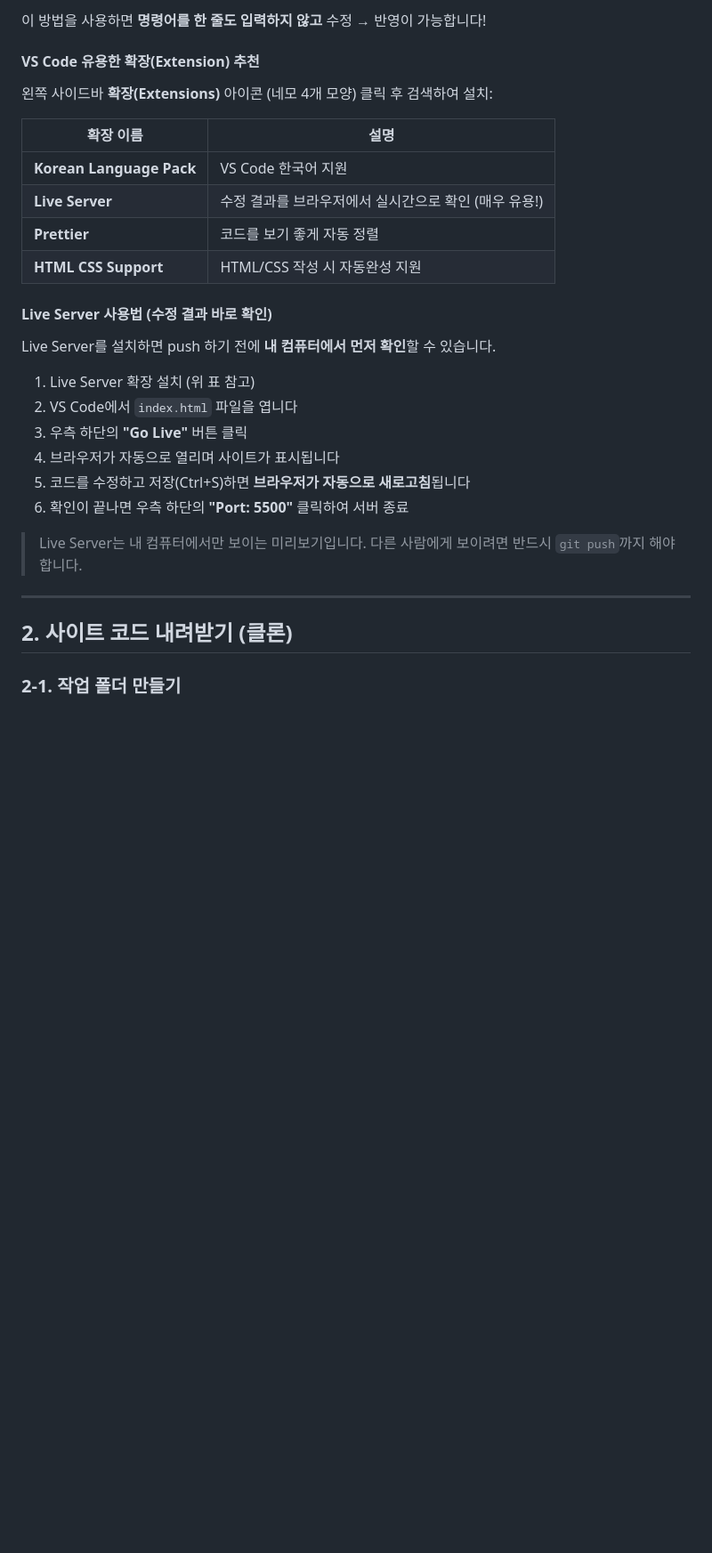
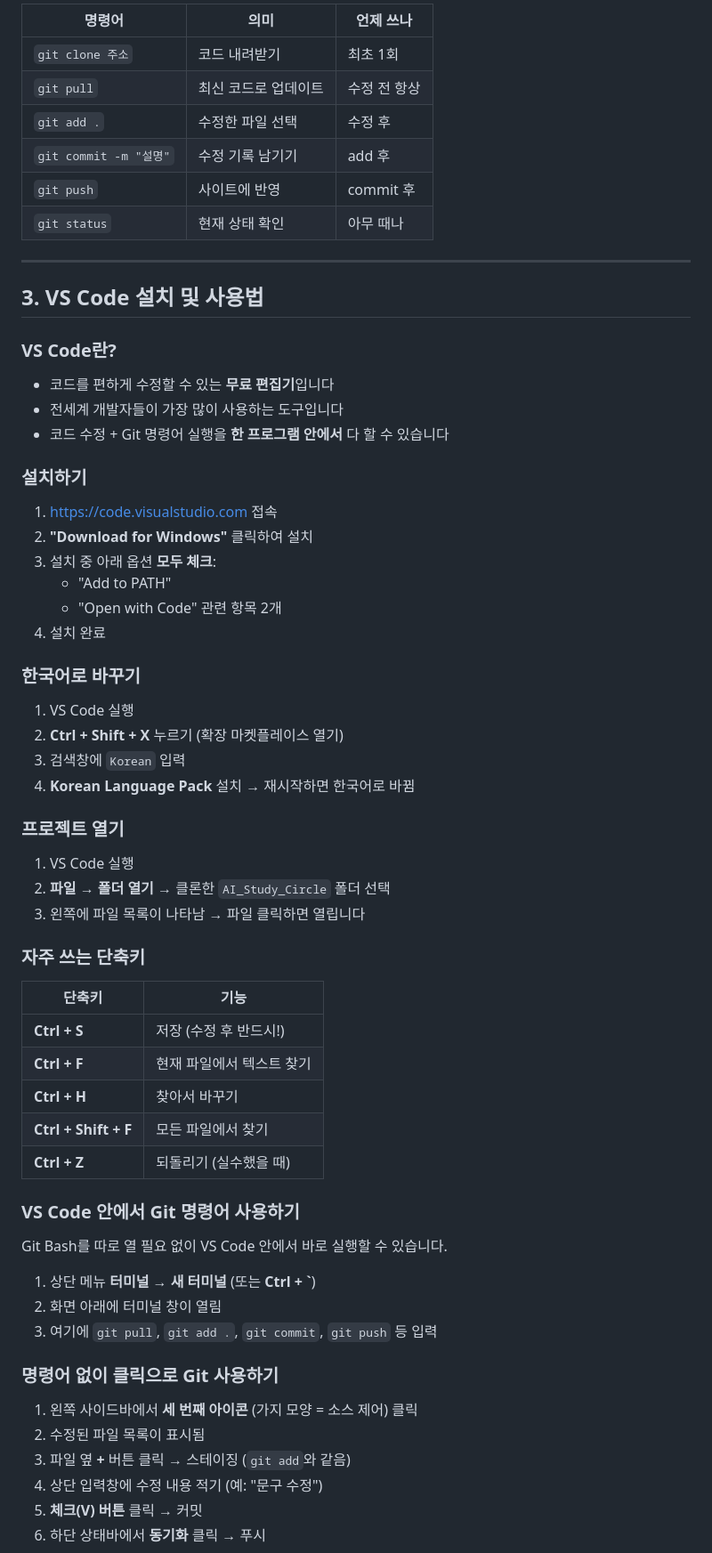
Before and after one commit to SUNWOONGKYU/AI_Study_Circle, a Markdown page: GUIDE_FOR_ADMIN.md, the part around one of its changes. Shown at 89% size. GitHub-like rendering; blank space fills up the shorter version.

```diff
--- a/GUIDE_FOR_ADMIN.md
+++ b/GUIDE_FOR_ADMIN.md
@@ -127,32 +78,68 @@ git push
-이 방법을 사용하면 **명령어를 한 줄도 입력하지 않고** 수정 → 반영이 가능합니다!
-
-#### VS Code 유용한 확장(Extension) 추천
-
-왼쪽 사이드바 **확장(Extensions)** 아이콘 (네모 4개 모양) 클릭 후 검색하여 설치:
-
-| 확장 이름 | 설명 |
-|-----------|------|
-| **Korean Language Pack** | VS Code 한국어 지원 |
-| **Live Server** | 수정 결과를 브라우저에서 실시간으로 확인 (매우 유용!) |
-| **Prettier** | 코드를 보기 좋게 자동 정렬 |
-| **HTML CSS Support** | HTML/CSS 작성 시 자동완성 지원 |
-
-#### Live Server 사용법 (수정 결과 바로 확인)
-
-Live Server를 설치하면 push 하기 전에 **내 컴퓨터에서 먼저 확인**할 수 있습니다.
-
-1. Live Server 확장 설치 (위 표 참고)
-2. VS Code에서 `index.html` 파일을 엽니다
-3. 우측 하단의 **"Go Live"** 버튼 클릭
-4. 브라우저가 자동으로 열리며 사이트가 표시됩니다
-5. 코드를 수정하고 저장(Ctrl+S)하면 **브라우저가 자동으로 새로고침**됩니다
-6. 확인이 끝나면 우측 하단의 **"Port: 5500"** 클릭하여 서버 종료
-
-> Live Server는 내 컴퓨터에서만 보이는 미리보기입니다.
-> 다른 사람에게 보이려면 반드시 `git push`까지 해야 합니다.
+| 명령어 | 의미 | 언제 쓰나 |
+|--------|------|-----------|
+| `git clone 주소` | 코드 내려받기 | 최초 1회 |
+| `git pull` | 최신 코드로 업데이트 | 수정 전 항상 |
+| `git add .` | 수정한 파일 선택 | 수정 후 |
+| `git commit -m "설명"` | 수정 기록 남기기 | add 후 |
+| `git push` | 사이트에 반영 | commit 후 |
+| `git status` | 현재 상태 확인 | 아무 때나 |
 
 ---
 
-## 2. 사이트 코드 내려받기 (클론)
+## 3. VS Code 설치 및 사용법
 
-### 2-1. 작업 폴더 만들기
+### VS Code란?
+
+- 코드를 편하게 수정할 수 있는 **무료 편집기**입니다
+- 전세계 개발자들이 가장 많이 사용하는 도구입니다
+- 코드 수정 + Git 명령어 실행을 **한 프로그램 안에서** 다 할 수 있습니다
+
+### 설치하기
+
+1. https://code.visualstudio.com 접속
+2. **"Download for Windows"** 클릭하여 설치
+3. 설치 중 아래 옵션 **모두 체크**:
+   - "Add to PATH"
+   - "Open with Code" 관련 항목 2개
+4. 설치 완료
+
+### 한국어로 바꾸기
+
+1. VS Code 실행
+2. **Ctrl + Shift + X** 누르기 (확장 마켓플레이스 열기)
+3. 검색창에 `Korean` 입력
+4. **Korean Language Pack** 설치 → 재시작하면 한국어로 바뀜
+
+### 프로젝트 열기
+
+1. VS Code 실행
+2. **파일** → **폴더 열기** → 클론한 `AI_Study_Circle` 폴더 선택
+3. 왼쪽에 파일 목록이 나타남 → 파일 클릭하면 열립니다
+
+### 자주 쓰는 단축키
+
+| 단축키 | 기능 |
+|--------|------|
+| **Ctrl + S** | 저장 (수정 후 반드시!) |
+| **Ctrl + F** | 현재 파일에서 텍스트 찾기 |
+| **Ctrl + H** | 찾아서 바꾸기 |
+| **Ctrl + Shift + F** | 모든 파일에서 찾기 |
+| **Ctrl + Z** | 되돌리기 (실수했을 때) |
+
+### VS Code 안에서 Git 명령어 사용하기
+
+Git Bash를 따로 열 필요 없이 VS Code 안에서 바로 실행할 수 있습니다.
+
+1. 상단 메뉴 **터미널** → **새 터미널** (또는 **Ctrl + `**)
+2. 화면 아래에 터미널 창이 열림
+3. 여기에 `git pull`, `git add .`, `git commit`, `git push` 등 입력
+
+### 명령어 없이 클릭으로 Git 사용하기
+
+1. 왼쪽 사이드바에서 **세 번째 아이콘** (가지 모양 = 소스 제어) 클릭
+2. 수정된 파일 목록이 표시됨
+3. 파일 옆 **+** 버튼 클릭 → 스테이징 (`git add`와 같음)
+4. 상단 입력창에 수정 내용 적기 (예: "문구 수정")
+5. **체크(V) 버튼** 클릭 → 커밋
+6. 하단 상태바에서 **동기화** 클릭 → 푸시
+
```
Also changed, not shown: other parts of GUIDE_FOR_ADMIN.md (+129 -235 lines).
